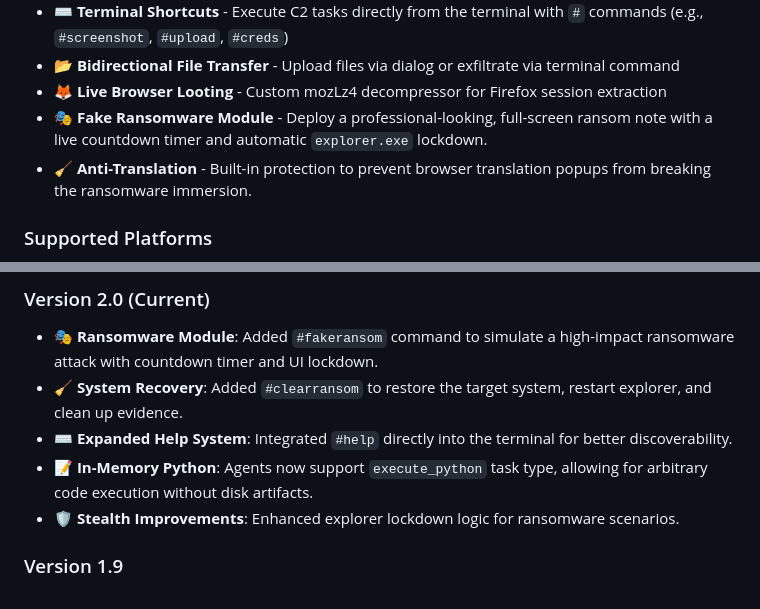
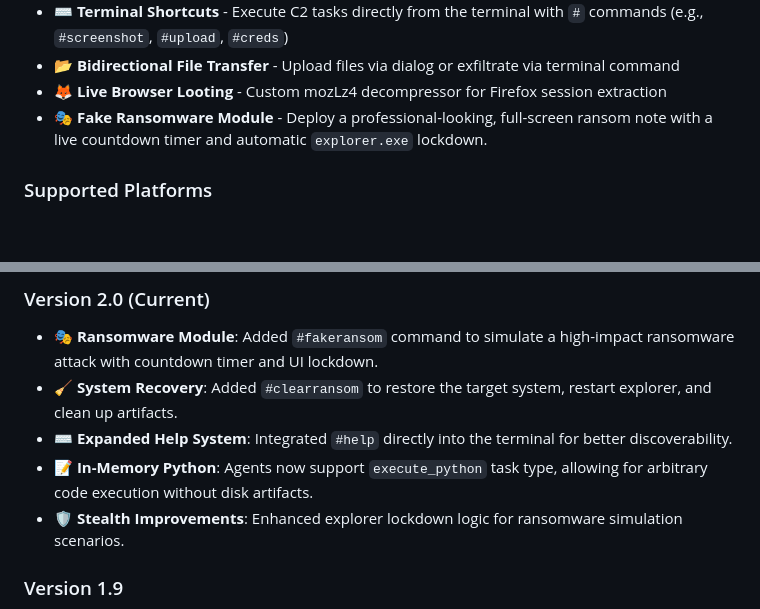
Before and after one commit to 4ndr34z/glycon, a Markdown page: README.md, 2 parts joined by grey strips. GitHub-like rendering; blank space fills up the shorter version.

```diff
--- a/README.md
+++ b/README.md
@@ -157,7 +157,6 @@ python3 run.py --http-port 8080
 - 📂 **Bidirectional File Transfer** - Upload files via dialog or exfiltrate via terminal command
 - 🦊 **Live Browser Looting** - Custom mozLz4 decompressor for Firefox session extraction
 - 🎭 **Fake Ransomware Module** - Deploy a professional-looking, full-screen ransom note with a live countdown timer and automatic `explorer.exe` lockdown.
-- 🧹 **Anti-Translation** - Built-in protection to prevent browser translation popups from breaking the ransomware immersion.
 
 ### Supported Platforms
 - 🪟 Windows agents
@@ -170,10 +169,10 @@ python3 run.py --http-port 8080
 
 ### Version 2.0 (Current)
 - 🎭 **Ransomware Module**: Added `#fakeransom` command to simulate a high-impact ransomware attack with countdown timer and UI lockdown.
-- 🧹 **System Recovery**: Added `#clearransom` to restore the target system, restart explorer, and clean up evidence.
+- 🧹 **System Recovery**: Added `#clearransom` to restore the target system, restart explorer, and clean up artifacts.
 - ⌨️ **Expanded Help System**: Integrated `#help` directly into the terminal for better discoverability.
 - 📝 **In-Memory Python**: Agents now support `execute_python` task type, allowing for arbitrary code execution without disk artifacts.
-- 🛡️ **Stealth Improvements**: Enhanced explorer lockdown logic for ransomware scenarios.
+- 🛡️ **Stealth Improvements**: Enhanced explorer lockdown logic for ransomware simulation scenarios.
 
 ### Version 1.9
 - ⌨️ **Enhanced Terminal**: Added `#` shortcuts for all C2 tasks (screenshot, creds, webcam, etc.)
```
